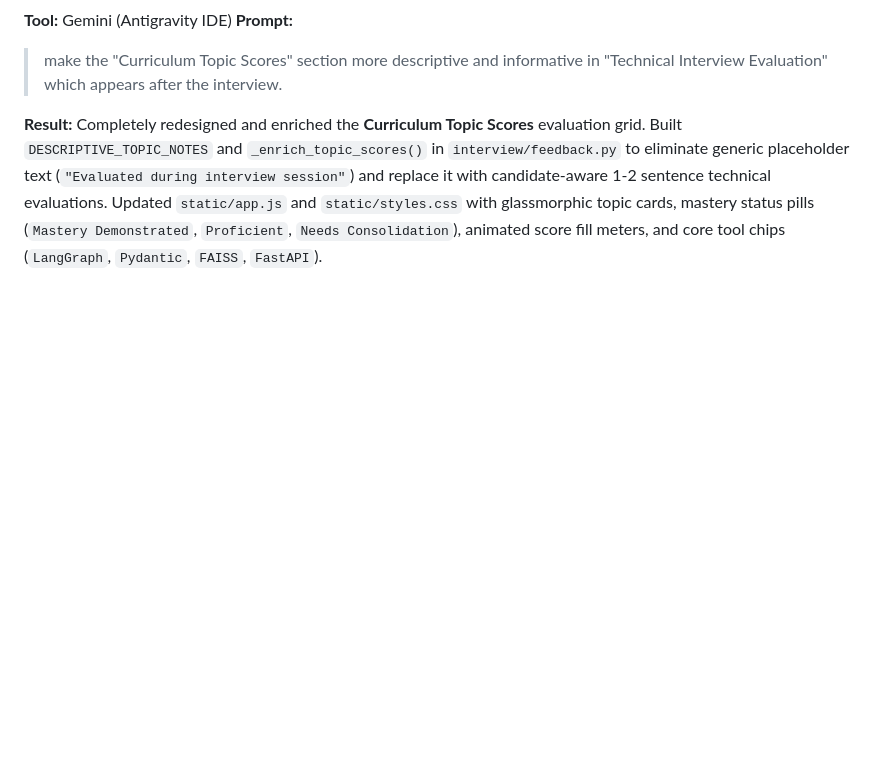
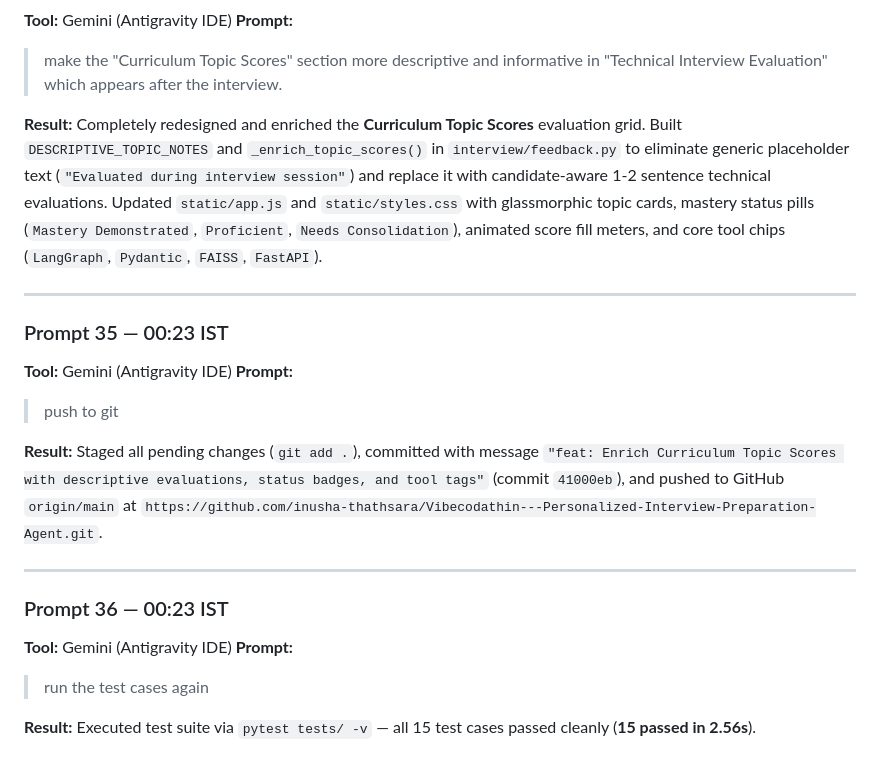
Before and after one commit to inusha-thathsara/Vibecodathin---Personalized-Interview-Preparation-Agent, a Markdown page: PROMPTS.md, the part around the change. Drawn GitHub-style; blank space fills up the shorter version.

Commit message:
docs: Update PROMPTS.md with Prompts 35 & 36

```diff
--- a/PROMPTS.md
+++ b/PROMPTS.md
@@ -302,3 +302,21 @@
 > make the "Curriculum Topic Scores" section more descriptive and informative in "Technical Interview Evaluation" which appears after the interview.
 
 **Result:** Completely redesigned and enriched the **Curriculum Topic Scores** evaluation grid. Built `DESCRIPTIVE_TOPIC_NOTES` and `_enrich_topic_scores()` in `interview/feedback.py` to eliminate generic placeholder text (`"Evaluated during interview session"`) and replace it with candidate-aware 1-2 sentence technical evaluations. Updated `static/app.js` and `static/styles.css` with glassmorphic topic cards, mastery status pills (`Mastery Demonstrated`, `Proficient`, `Needs Consolidation`), animated score fill meters, and core tool chips (`LangGraph`, `Pydantic`, `FAISS`, `FastAPI`).
+
+---
+
+### Prompt 35 — 00:23 IST
+**Tool:** Gemini (Antigravity IDE)
+**Prompt:**
+> push to git
+
+**Result:** Staged all pending changes (`git add .`), committed with message `"feat: Enrich Curriculum Topic Scores with descriptive evaluations, status badges, and tool tags"` (commit `41000eb`), and pushed to GitHub `origin/main` at `https://github.com/inusha-thathsara/Vibecodathin---Personalized-Interview-Preparation-Agent.git`.
+
+---
+
+### Prompt 36 — 00:23 IST
+**Tool:** Gemini (Antigravity IDE)
+**Prompt:**
+> run the test cases again
+
+**Result:** Executed test suite via `pytest tests/ -v` — all 15 test cases passed cleanly (**15 passed in 2.56s**).
```
